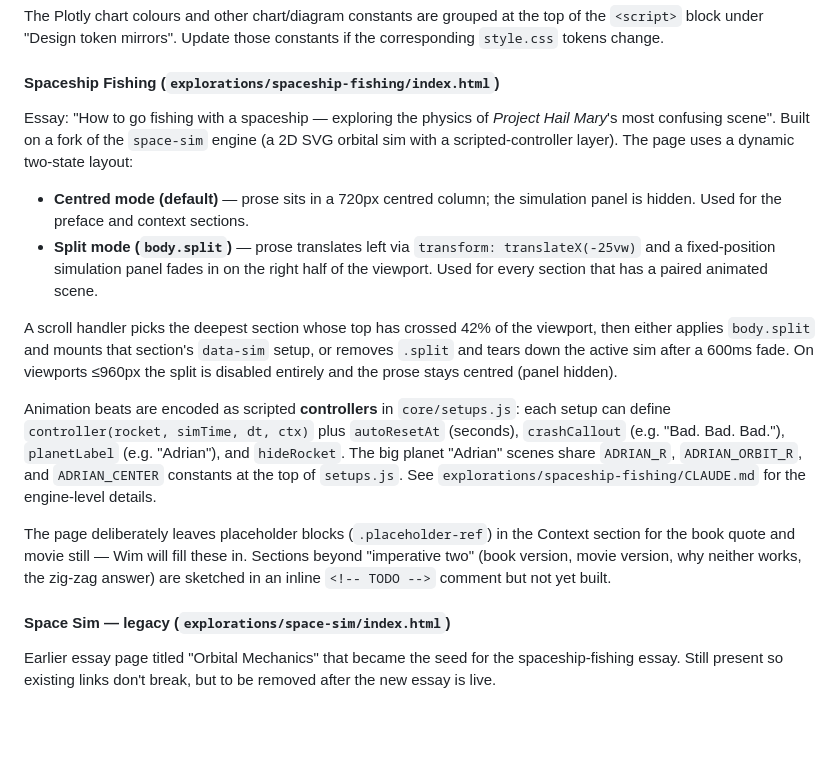
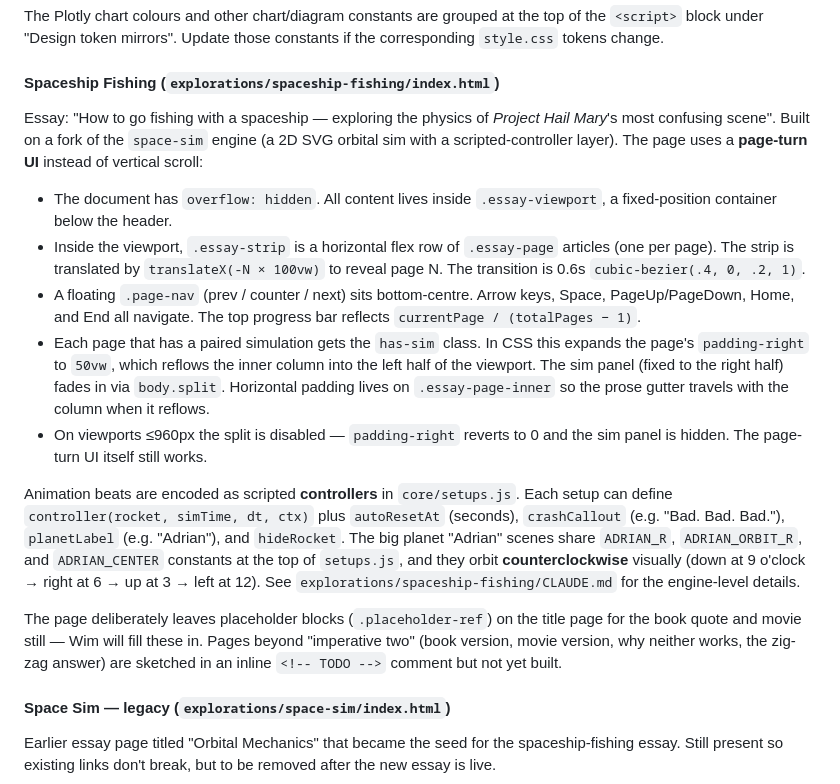
Before and after one commit to wimstrydom/wimstrydom-site, a Markdown page: CLAUDE.md, the part around the change. GitHub-like rendering; blank space fills up the shorter version.

```diff
--- a/CLAUDE.md
+++ b/CLAUDE.md
@@ -199,16 +199,17 @@ Interactive calculator built with Plotly. Lets users adjust station diameter, ta
 The Plotly chart colours and other chart/diagram constants are grouped at the top of the `<script>` block under "Design token mirrors". Update those constants if the corresponding `style.css` tokens change.
 
 #### Spaceship Fishing (`explorations/spaceship-fishing/index.html`)
-Essay: "How to go fishing with a spaceship — exploring the physics of *Project Hail Mary*'s most confusing scene". Built on a fork of the `space-sim` engine (a 2D SVG orbital sim with a scripted-controller layer). The page uses a dynamic two-state layout:
+Essay: "How to go fishing with a spaceship — exploring the physics of *Project Hail Mary*'s most confusing scene". Built on a fork of the `space-sim` engine (a 2D SVG orbital sim with a scripted-controller layer). The page uses a **page-turn UI** instead of vertical scroll:
 
-- **Centred mode (default)** — prose sits in a 720px centred column; the simulation panel is hidden. Used for the preface and context sections.
-- **Split mode (`body.split`)** — prose translates left via `transform: translateX(-25vw)` and a fixed-position simulation panel fades in on the right half of the viewport. Used for every section that has a paired animated scene.
+- The document has `overflow: hidden`. All content lives inside `.essay-viewport`, a fixed-position container below the header.
+- Inside the viewport, `.essay-strip` is a horizontal flex row of `.essay-page` articles (one per page). The strip is translated by `translateX(-N × 100vw)` to reveal page N. The transition is 0.6s `cubic-bezier(.4, 0, .2, 1)`.
+- A floating `.page-nav` (prev / counter / next) sits bottom-centre. Arrow keys, Space, PageUp/PageDown, Home, and End all navigate. The top progress bar reflects `currentPage / (totalPages − 1)`.
+- Each page that has a paired simulation gets the `has-sim` class. In CSS this expands the page's `padding-right` to `50vw`, which reflows the inner column into the left half of the viewport. The sim panel (fixed to the right half) fades in via `body.split`. Horizontal padding lives on `.essay-page-inner` so the prose gutter travels with the column when it reflows.
+- On viewports ≤960px the split is disabled — `padding-right` reverts to 0 and the sim panel is hidden. The page-turn UI itself still works.
 
-A scroll handler picks the deepest section whose top has crossed 42% of the viewport, then either applies `body.split` and mounts that section's `data-sim` setup, or removes `.split` and tears down the active sim after a 600ms fade. On viewports ≤960px the split is disabled entirely and the prose stays centred (panel hidden).
+Animation beats are encoded as scripted **controllers** in `core/setups.js`. Each setup can define `controller(rocket, simTime, dt, ctx)` plus `autoResetAt` (seconds), `crashCallout` (e.g. "Bad. Bad. Bad."), `planetLabel` (e.g. "Adrian"), and `hideRocket`. The big planet "Adrian" scenes share `ADRIAN_R`, `ADRIAN_ORBIT_R`, and `ADRIAN_CENTER` constants at the top of `setups.js`, and they orbit **counterclockwise** visually (down at 9 o'clock → right at 6 → up at 3 → left at 12). See `explorations/spaceship-fishing/CLAUDE.md` for the engine-level details.
 
-Animation beats are encoded as scripted **controllers** in `core/setups.js`: each setup can define `controller(rocket, simTime, dt, ctx)` plus `autoResetAt` (seconds), `crashCallout` (e.g. "Bad. Bad. Bad."), `planetLabel` (e.g. "Adrian"), and `hideRocket`. The big planet "Adrian" scenes share `ADRIAN_R`, `ADRIAN_ORBIT_R`, and `ADRIAN_CENTER` constants at the top of `setups.js`. See `explorations/spaceship-fishing/CLAUDE.md` for the engine-level details.
-
-The page deliberately leaves placeholder blocks (`.placeholder-ref`) in the Context section for the book quote and movie still — Wim will fill these in. Sections beyond "imperative two" (book version, movie version, why neither works, the zig-zag answer) are sketched in an inline `<!-- TODO -->` comment but not yet built.
+The page deliberately leaves placeholder blocks (`.placeholder-ref`) on the title page for the book quote and movie still — Wim will fill these in. Pages beyond "imperative two" (book version, movie version, why neither works, the zig-zag answer) are sketched in an inline `<!-- TODO -->` comment but not yet built.
 
 #### Space Sim — legacy (`explorations/space-sim/index.html`)
 Earlier essay page titled "Orbital Mechanics" that became the seed for the spaceship-fishing essay. Still present so existing links don't break, but to be removed after the new essay is live.
```
Also changed, not shown: explorations/spaceship-fishing/CLAUDE.md (+31 -12 lines).
